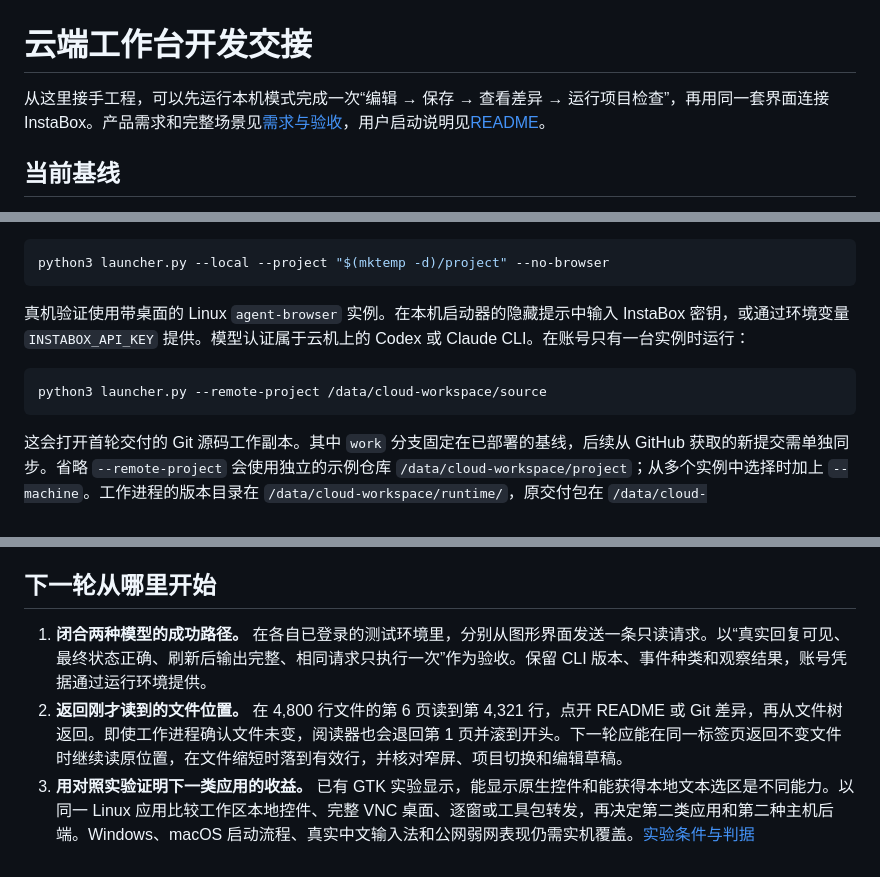
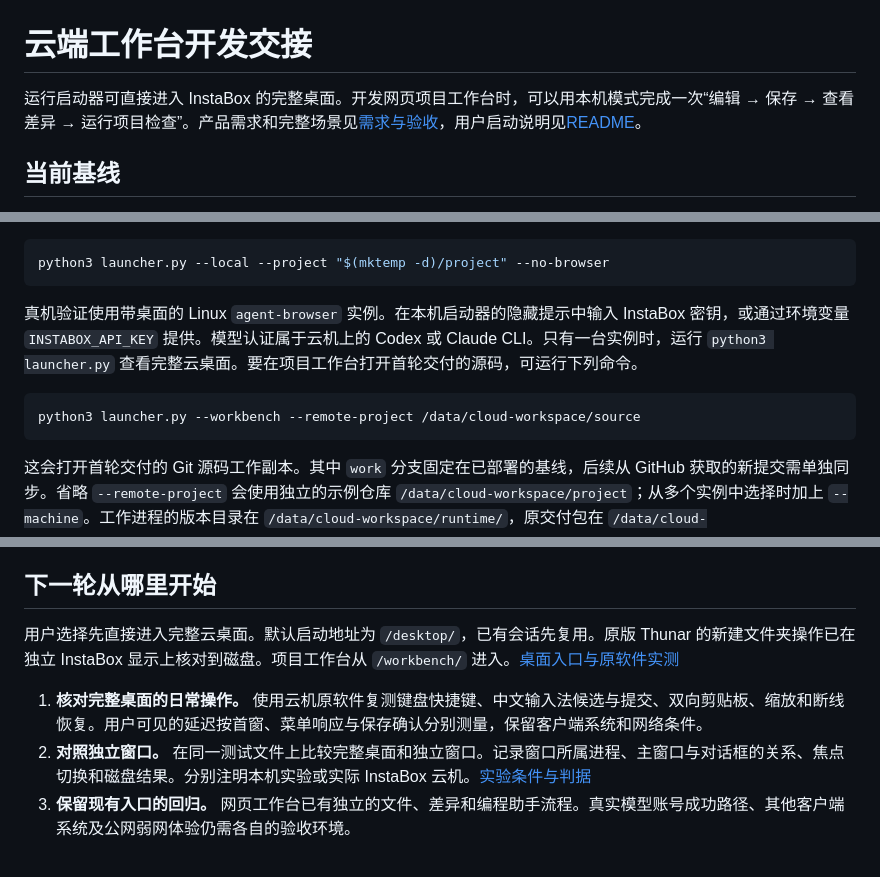
Before and after one commit to yunxikj6/GUI, a Markdown page: AGENTS.md, 3 parts joined by grey strips. Rendered like a GitHub page.

````diff
--- a/AGENTS.md
+++ b/AGENTS.md
@@ -1,6 +1,6 @@
 # 云端工作台开发交接
 
-从这里接手工程，可以先运行本机模式完成一次“编辑 → 保存 → 查看差异 → 运行项目检查”，再用同一套界面连接 InstaBox。产品需求和完整场景见[需求与验收](docs/requirements.md)，用户启动说明见[README](README.md)。
+运行启动器可直接进入 InstaBox 的完整桌面。开发网页项目工作台时，可以用本机模式完成一次“编辑 → 保存 → 查看差异 → 运行项目检查”。产品需求和完整场景见[需求与验收](docs/requirements.md)，用户启动说明见[README](README.md)。
 
 ## 当前基线
 
@@ -28,10 +28,10 @@ python3 -m unittest discover -s tests -v
 python3 launcher.py --local --project "$(mktemp -d)/project" --no-browser
 ```
 
-真机验证使用带桌面的 Linux `agent-browser` 实例。在本机启动器的隐藏提示中输入 InstaBox 密钥，或通过环境变量 `INSTABOX_API_KEY` 提供。模型认证属于云机上的 Codex 或 Claude CLI。在账号只有一台实例时运行：
+真机验证使用带桌面的 Linux `agent-browser` 实例。在本机启动器的隐藏提示中输入 InstaBox 密钥，或通过环境变量 `INSTABOX_API_KEY` 提供。模型认证属于云机上的 Codex 或 Claude CLI。只有一台实例时，运行 `python3 launcher.py` 查看完整云桌面。要在项目工作台打开首轮交付的源码，可运行下列命令。
 
 ```sh
-python3 launcher.py --remote-project /data/cloud-workspace/source
+python3 launcher.py --workbench --remote-project /data/cloud-workspace/source
 ```
 
 这会打开首轮交付的 Git 源码工作副本。其中 `work` 分支固定在已部署的基线，后续从 GitHub 获取的新提交需单独同步。省略 `--remote-project` 会使用独立的示例仓库 `/data/cloud-workspace/project`；从多个实例中选择时加上 `--machine`。工作进程的版本目录在 `/data/cloud-workspace/runtime/`，原交付包在 `/data/cloud-workspace/releases/cloud-workbench.zip`。公开仓库只存放源码和可公开的结果；云机及模型访问使用各自的私有凭据。
@@ -70,6 +70,8 @@ Git 差异可按 `staged` 和 `unstaged` 分开读取。状态中的 `diffScopes
 
 ## 下一轮从哪里开始
 
-1. **闭合两种模型的成功路径。** 在各自已登录的测试环境里，分别从图形界面发送一条只读请求。以“真实回复可见、最终状态正确、刷新后输出完整、相同请求只执行一次”作为验收。保留 CLI 版本、事件种类和观察结果，账号凭据通过运行环境提供。
-2. **返回刚才读到的文件位置。** 在 4,800 行文件的第 6 页读到第 4,321 行，点开 README 或 Git 差异，再从文件树返回。即使工作进程确认文件未变，阅读器也会退回第 1 页并滚到开头。下一轮应能在同一标签页返回不变文件时继续读原位置，在文件缩短时落到有效行，并核对窄屏、项目切换和编辑草稿。
-3. **用对照实验证明下一类应用的收益。** 已有 GTK 实验显示，能显示原生控件和能获得本地文本选区是不同能力。以同一 Linux 应用比较工作区本地控件、完整 VNC 桌面、逐窗或工具包转发，再决定第二类应用和第二种主机后端。Windows、macOS 启动流程、真实中文输入法和公网弱网表现仍需实机覆盖。[实验条件与判据](docs/technology-review.md)
+用户选择先直接进入完整云桌面。默认启动地址为 `/desktop/`，已有会话先复用。原版 Thunar 的新建文件夹操作已在独立 InstaBox 显示上核对到磁盘。项目工作台从 `/workbench/` 进入。[桌面入口与原软件实测](docs/validation-desktop-entry.md)
+
+1. **核对完整桌面的日常操作。** 使用云机原软件复测键盘快捷键、中文输入法候选与提交、双向剪贴板、缩放和断线恢复。用户可见的延迟按首窗、菜单响应与保存确认分别测量，保留客户端系统和网络条件。
+2. **对照独立窗口。** 在同一测试文件上比较完整桌面和独立窗口。记录窗口所属进程、主窗口与对话框的关系、焦点切换和磁盘结果。分别注明本机实验或实际 InstaBox 云机。[实验条件与判据](docs/technology-review.md)
+3. **保留现有入口的回归。** 网页工作台已有独立的文件、差异和编程助手流程。真实模型账号成功路径、其他客户端系统及公网弱网体验仍需各自的验收环境。
````
Also changed, not shown: README.md (+14 -5 lines), docs/requirements.md (+7 -1 lines), docs/validation-desktop-entry.md (added, +26 -0 lines), docs/thunar-cloud.png (added), 12 other files.
